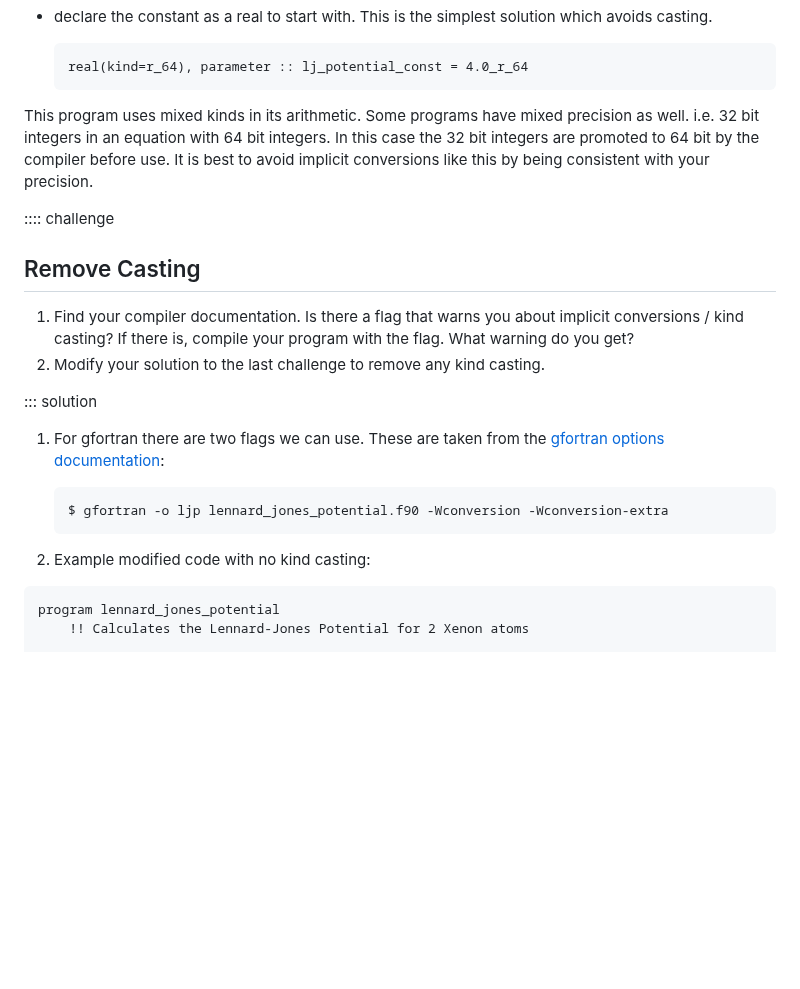
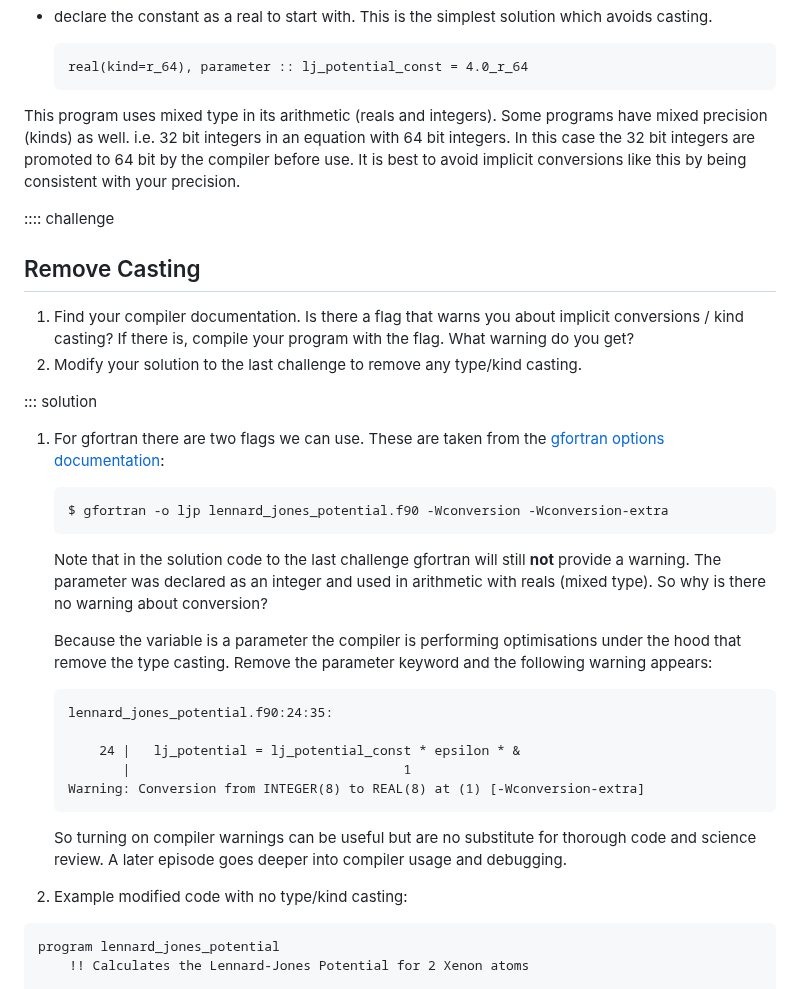
Before and after one commit to carpentries-incubator/intro-to-modern-fortran, a Markdown page: episodes/03-maths.md, the part around the change. Rendered like a GitHub page; blank space fills up the shorter version.

Commit message:
Clarify type/kind and add explanation of the gfortran warning (or lack of) for parameter kind conversion

````diff
--- a/episodes/03-maths.md
+++ b/episodes/03-maths.md
@@ -494,8 +494,8 @@ To remove this implicit casting we can:
   real(kind=r_64), parameter :: lj_potential_const = 4.0_r_64
   ```
 
-This program uses mixed kinds in its arithmetic.
-Some programs have mixed precision as well.
+This program uses mixed type in its arithmetic (reals and integers).
+Some programs have mixed precision (kinds) as well.
 i.e. 32 bit integers in an equation with 64 bit integers.
 In this case the 32 bit integers are promoted to 64 bit
 by the compiler before use.
@@ -511,7 +511,7 @@ by being consistent with your precision.
    If there is, compile your program with the flag.
    What warning do you get?
 2. Modify your solution to the last challenge to remove
-   any kind casting.
+   any type/kind casting.
 
 ::: solution
 
@@ -523,7 +523,29 @@ by being consistent with your precision.
    $ gfortran -o ljp lennard_jones_potential.f90 -Wconversion -Wconversion-extra
    ```
 
-2. Example modified code with no kind casting:
+   Note that in the solution code to the last challenge
+   gfortran will still **not** provide a warning.
+   The parameter was declared as an integer
+   and used in arithmetic with reals (mixed type).
+   So why is there no warning about conversion?
+
+   Because the variable is a parameter the compiler is performing
+   optimisations under the hood that remove the type casting.
+   Remove the parameter keyword and the following warning appears:
+
+   ```output
+   lennard_jones_potential.f90:24:35:
+
+       24 |   lj_potential = lj_potential_const * epsilon * &
+          |                                   1
+   Warning: Conversion from INTEGER(8) to REAL(8) at (1) [-Wconversion-extra]
+   ```
+
+   So turning on compiler warnings can be useful
+   but are no substitute for thorough code and science review.
+   A later episode goes deeper into compiler usage and debugging.
+
+2. Example modified code with no type/kind casting:
 
 ```fortran
 program lennard_jones_potential
````
